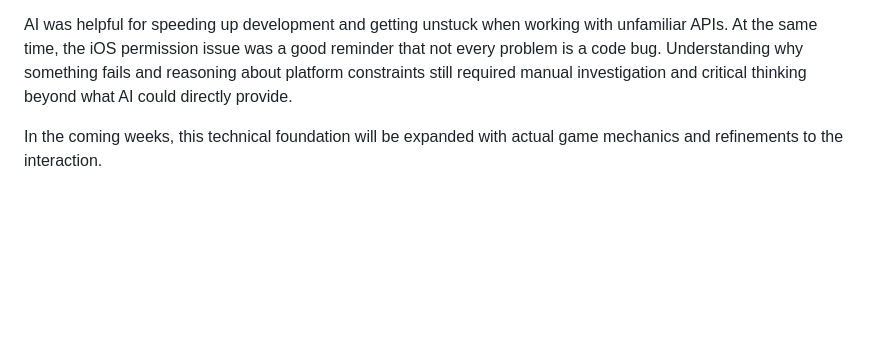
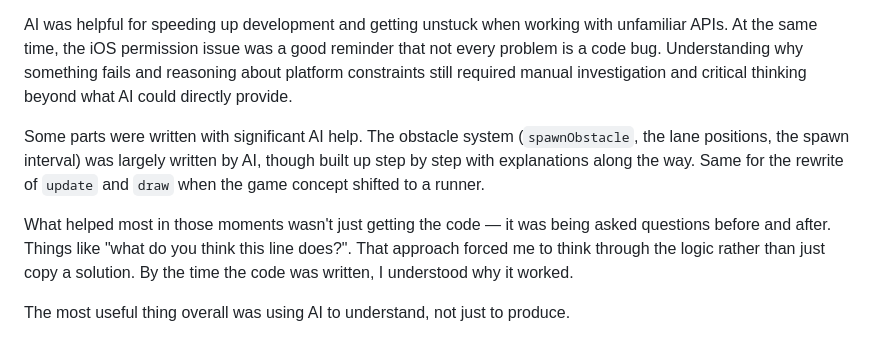
Before and after one commit to rafaelahenriques/dodge-runner, a Markdown page: README.md, the part around one of its changes. Rendered like a GitHub page; blank space fills up the shorter version.

```diff
--- a/README.md
+++ b/README.md
@@ -48,4 +61,8 @@ The parts that were close to the class material — such as the server setup, So
 
 AI was helpful for speeding up development and getting unstuck when working with unfamiliar APIs. At the same time, the iOS permission issue was a good reminder that not every problem is a code bug. Understanding why something fails and reasoning about platform constraints still required manual investigation and critical thinking beyond what AI could directly provide.
 
-In the coming weeks, this technical foundation will be expanded with actual game mechanics and refinements to the interaction.
+Some parts were written with significant AI help. The obstacle system (`spawnObstacle`, the lane positions, the spawn interval) was largely written by AI, though built up step by step with explanations along the way. Same for the rewrite of `update` and `draw` when the game concept shifted to a runner.
+
+What helped most in those moments wasn't just getting the code — it was being asked questions before and after. Things like "what do you think this line does?". That approach forced me to think through the logic rather than just copy a solution. By the time the code was written, I understood why it worked.
+
+The most useful thing overall was using AI to understand, not just to produce.
```
Also changed, not shown: other parts of README.md (+27 -14 lines).
